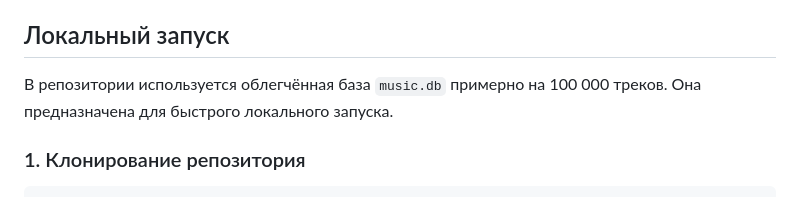
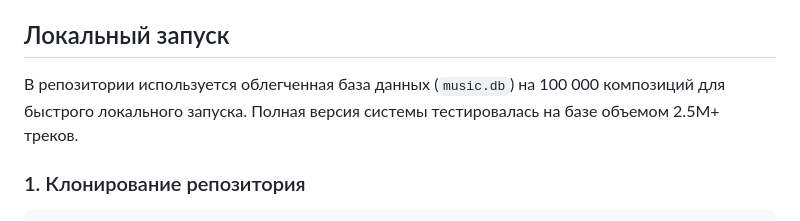
Before and after one commit to shinigaminito/cross-modal-music-curator, a Markdown page: README.md, the part around the change. GitHub-like rendering.

Commit message:
Revise local launch section in README
Updated text for clarity and consistency in README.

```diff
--- a/README.md
+++ b/README.md
@@ -104,7 +104,7 @@ S_hybrid = 0.7 * S_cos + 0.3 * 1 / (1 + d)
 
 ## Локальный запуск
 
-В репозитории используется облегчённая база `music.db` примерно на 100 000 треков. Она предназначена для быстрого локального запуска.
+В репозитории используется облегченная база данных (`music.db`) на 100 000 композиций для быстрого локального запуска. Полная версия системы тестировалась на базе объемом 2.5М+ треков.
 
 ### 1. Клонирование репозитория
 
```
